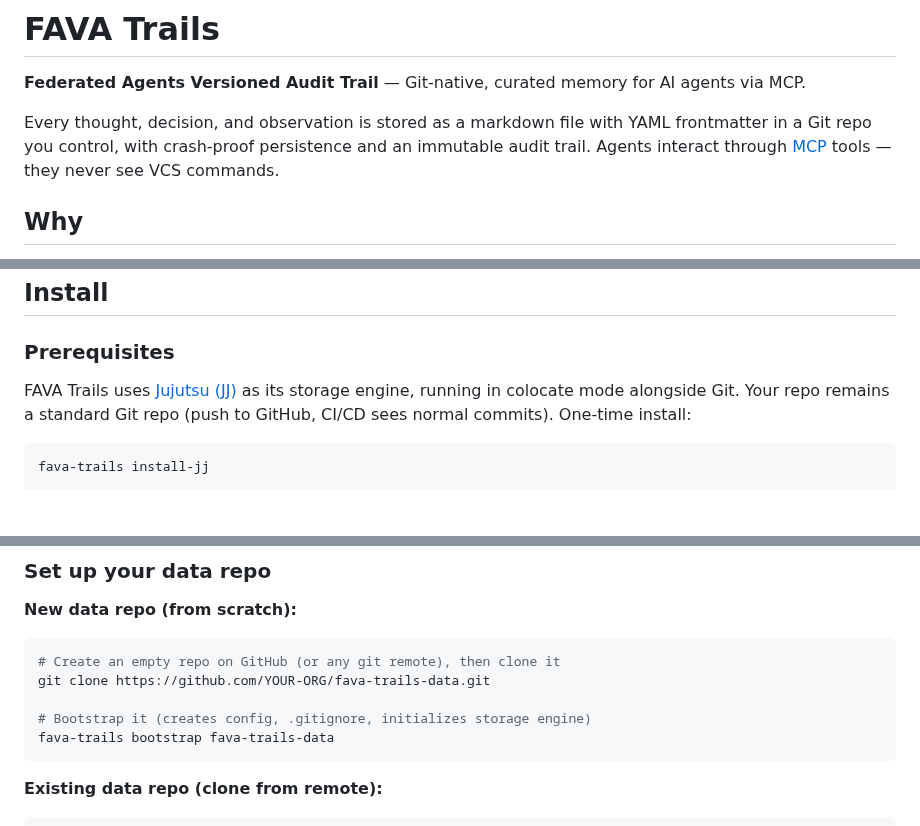
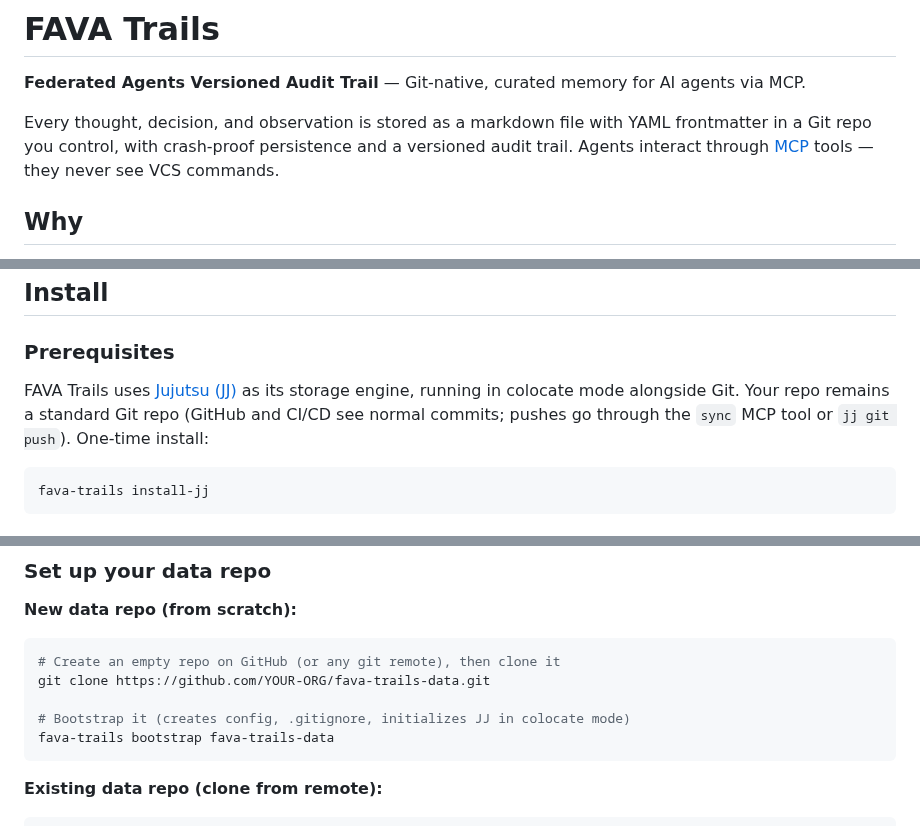
Before and after one commit to MachineWisdomAI/fava-trails, a Markdown page: README.md, 3 parts joined by grey strips. GitHub-like rendering.

Commit message:
docs: address code review — tighten audit trail claim, clarify push path, name JJ in comments
Co-Authored-By: Claude Opus 4.6 (1M context) <noreply@anthropic.com>

````diff
--- a/README.md
+++ b/README.md
@@ -8,7 +8,7 @@
 
 **Federated Agents Versioned Audit Trail** — Git-native, curated memory for AI agents via MCP.
 
-Every thought, decision, and observation is stored as a markdown file with YAML frontmatter in a Git repo you control, with crash-proof persistence and an immutable audit trail. Agents interact through [MCP](https://modelcontextprotocol.io/) tools — they never see VCS commands.
+Every thought, decision, and observation is stored as a markdown file with YAML frontmatter in a Git repo you control, with crash-proof persistence and a versioned audit trail. Agents interact through [MCP](https://modelcontextprotocol.io/) tools — they never see VCS commands.
 
 ## Why
 
@@ -23,7 +23,7 @@ Every thought, decision, and observation is stored as a markdown file with YAML
 
 ### Prerequisites
 
-FAVA Trails uses [Jujutsu (JJ)](https://jj-vcs.github.io/jj/) as its storage engine, running in colocate mode alongside Git. Your repo remains a standard Git repo (push to GitHub, CI/CD sees normal commits). One-time install:
+FAVA Trails uses [Jujutsu (JJ)](https://jj-vcs.github.io/jj/) as its storage engine, running in colocate mode alongside Git. Your repo remains a standard Git repo (GitHub and CI/CD see normal commits; pushes go through the `sync` MCP tool or `jj git push`). One-time install:
 
 ```bash
 fava-trails install-jj
@@ -53,7 +53,7 @@ uv sync
 # Create an empty repo on GitHub (or any git remote), then clone it
 git clone https://github.com/YOUR-ORG/fava-trails-data.git
 
-# Bootstrap it (creates config, .gitignore, initializes storage engine)
+# Bootstrap it (creates config, .gitignore, initializes JJ in colocate mode)
 fava-trails bootstrap fava-trails-data
 ```
 
````
Also changed, not shown: other parts of README.md (+1 -1 lines).
